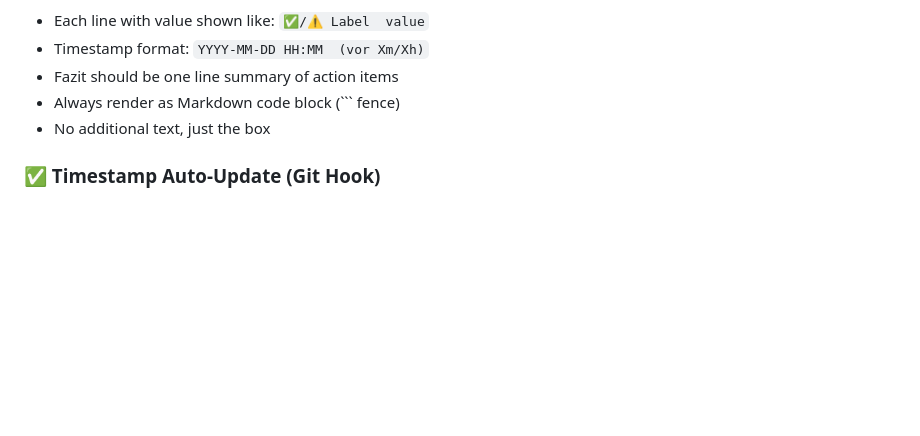
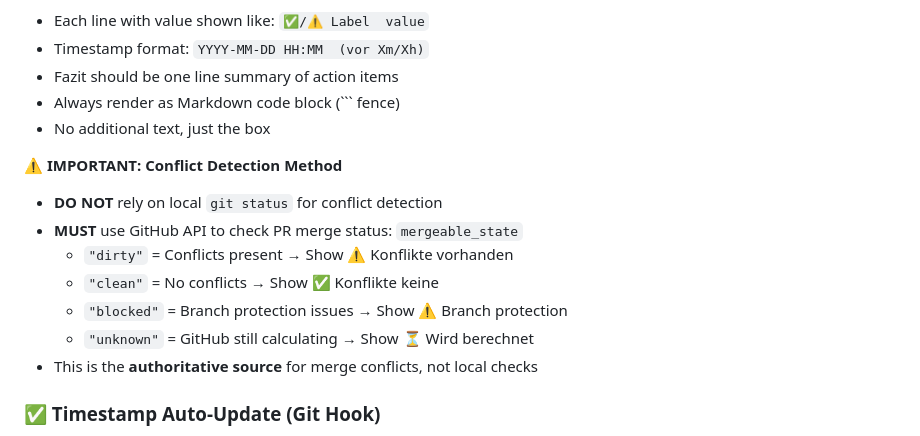
Before and after one commit to gwipsi/testlearn, a Markdown page: CLAUDE.md, the part around the change. Rendered like a GitHub page; blank space fills up the shorter version.

Commit message:
Fix conflict detection: Use GitHub API mergeable_state, not local git status
Document that mergeable_state from GitHub API is the authoritative source for conflict detection:
- 'dirty' = conflicts present
- 'clean' = no conflicts
- 'blocked' = branch protection issues
- 'unknown' = GitHub still calculating

Local git status cannot detect conflicts in PRs (GitHub-specific issue).

https://claude.ai/code/session_01K95Uk6y6xQ8YPvCnaqAJRD

````diff
--- a/CLAUDE.md
+++ b/CLAUDE.md
@@ -194,6 +194,15 @@ Trigger: repostat | gitstat
 - Always render as Markdown code block (``` fence)
 - No additional text, just the box
 
+**⚠️ IMPORTANT: Conflict Detection Method**
+- **DO NOT** rely on local `git status` for conflict detection
+- **MUST** use GitHub API to check PR merge status: `mergeable_state`
+  - `"dirty"` = Conflicts present → Show ⚠️ Konflikte vorhanden
+  - `"clean"` = No conflicts → Show ✅ Konflikte keine
+  - `"blocked"` = Branch protection issues → Show ⚠️ Branch protection
+  - `"unknown"` = GitHub still calculating → Show ⏳ Wird berechnet
+- This is the **authoritative source** for merge conflicts, not local checks
+
 ### ✅ Timestamp Auto-Update (Git Hook)
 
 **No manual action needed!** A Git Pre-commit Hook automatically updates the timestamp whenever you commit changes to `/docs/`.
````
